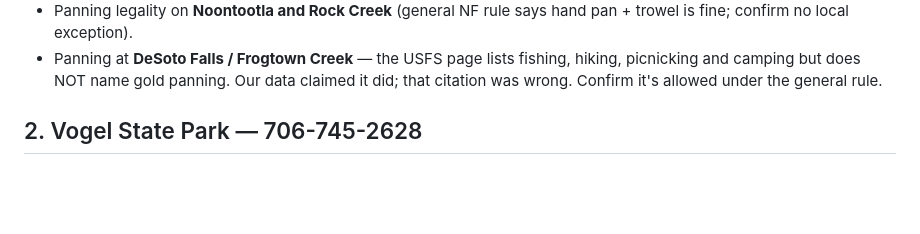
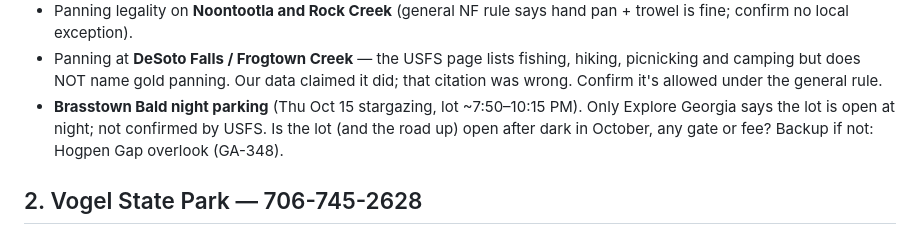
Before and after one commit to Hearnoevil343/guys-ga-trip, a Markdown page: CALLS.md, the part around the change. GitHub-like rendering; blank space fills up the shorter version.

Commit message:
CALLS: ask USFS Blue Ridge RD about Brasstown Bald night parking

```diff
--- a/CALLS.md
+++ b/CALLS.md
@@ -43,6 +43,10 @@ The order that governs that overnight. Ask by name:
   hiking, picnicking and camping but does NOT name gold panning. Our data
   claimed it did; that citation was wrong. Confirm it's allowed under the
   general rule.
+- **Brasstown Bald night parking** (Thu Oct 15 stargazing, lot ~7:50–10:15 PM).
+  Only Explore Georgia says the lot is open at night; not confirmed by USFS.
+  Is the lot (and the road up) open after dark in October, any gate or fee?
+  Backup if not: Hogpen Gap overlook (GA-348).
 
 ## 2. Vogel State Park — 706-745-2628
 - Confirm walk-in site P booking, Thu Oct 15 1 PM – Wed Oct 21 noon.
```
